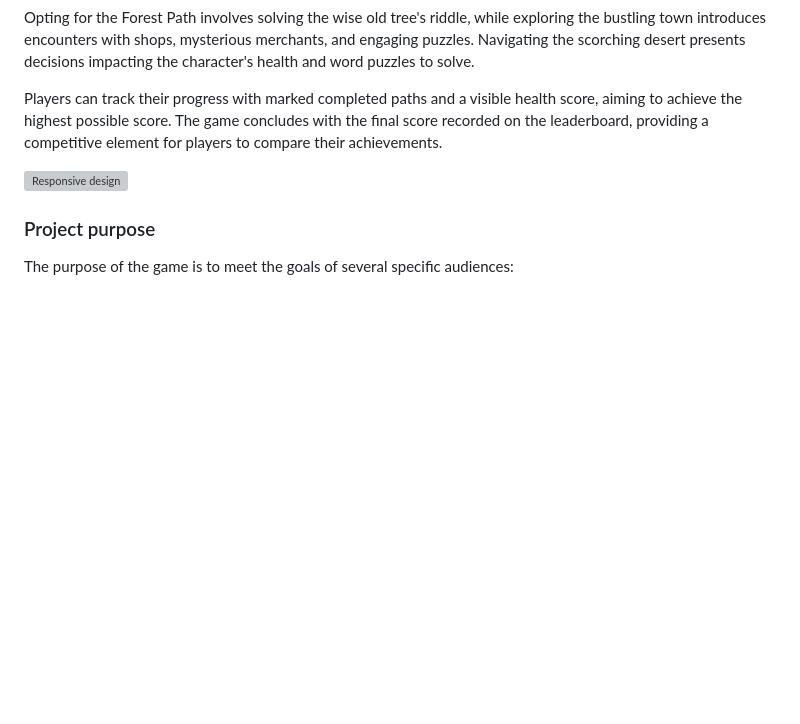
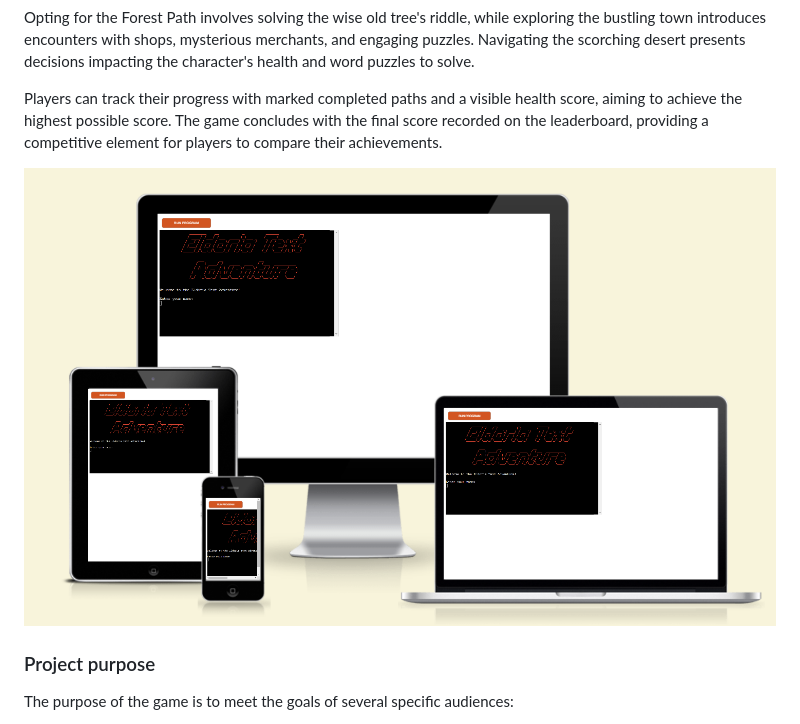
Before and after one commit to NickCMoore/eldoria-text-adventure, a Markdown page: README.md, the part around the change. Rendered like a GitHub page; pictures changed too: assets/images/responsive.png (added); blank space fills up the shorter version; grey boxes are pictures that could not be loaded.

Commit message:
Add responsive img to Readme

```diff
--- a/README.md
+++ b/README.md
@@ -8,7 +8,7 @@ Opting for the Forest Path involves solving the wise old tree's riddle, while ex
 
 Players can track their progress with marked completed paths and a visible health score, aiming to achieve the highest possible score. The game concludes with the final score recorded on the leaderboard, providing a competitive element for players to compare their achievements.
 
-![Responsive design](assets/images/screen-mockup.png)
+![Responsive](assets/images/responsive.png)
 
 ### Project purpose
 
```
Also changed, not shown: 1 other file.
